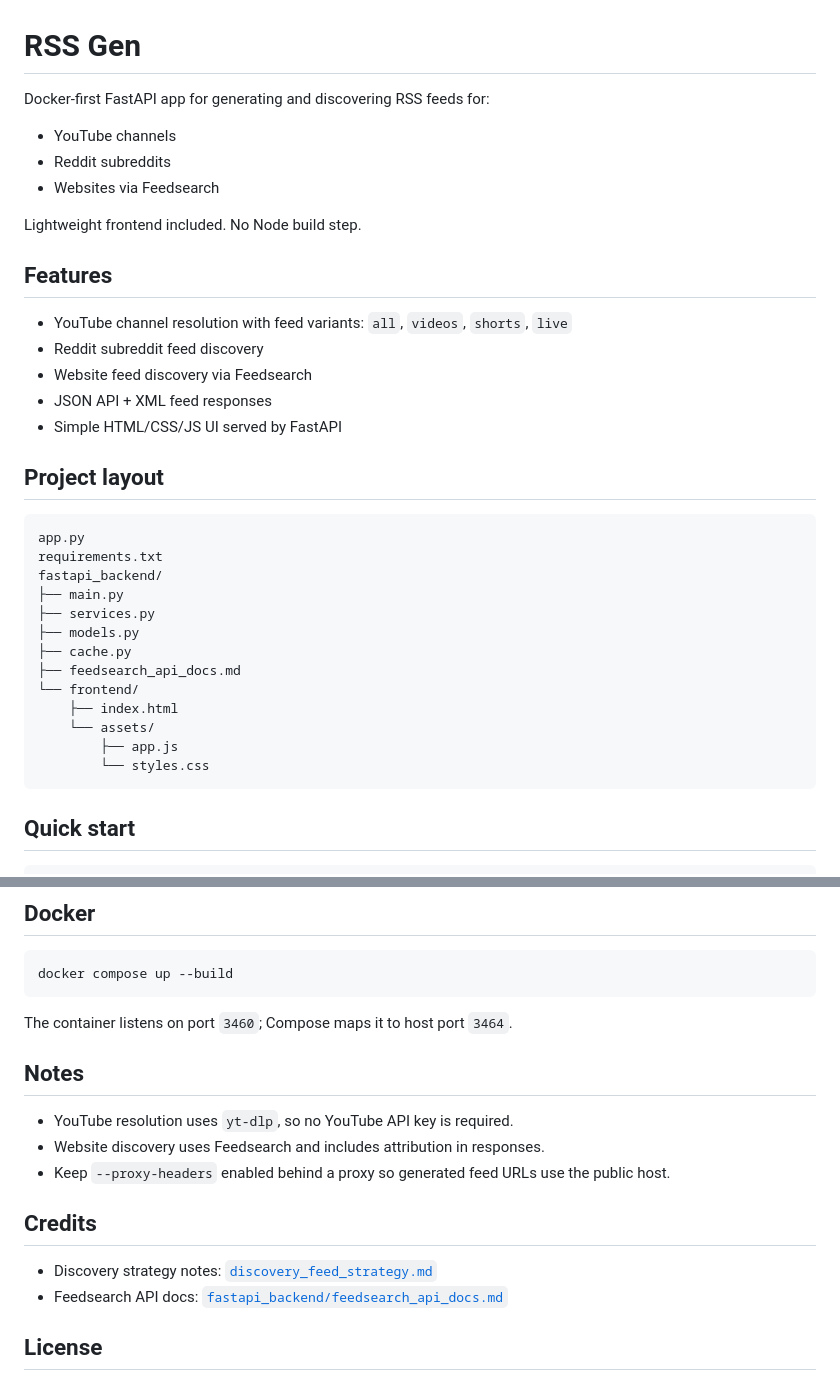
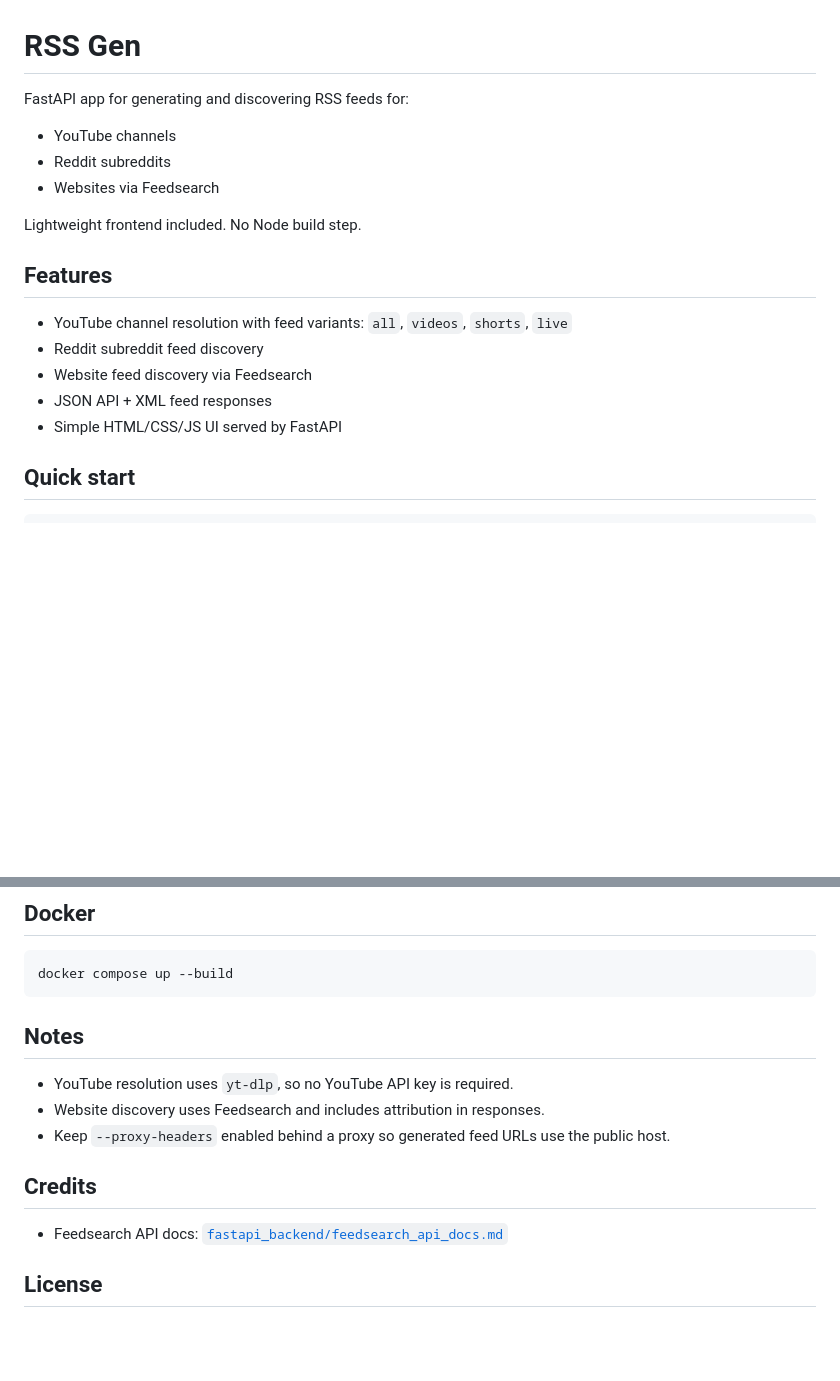
Before and after one commit to krishna-vinci/rss-gen, a Markdown page: README.md, 2 parts joined by grey strips. Drawn GitHub-style; blank space fills up the shorter version.

````diff
--- a/README.md
+++ b/README.md
@@ -1,6 +1,6 @@
 # RSS Gen
 
-Docker-first FastAPI app for generating and discovering RSS feeds for:
+FastAPI app for generating and discovering RSS feeds for:
 - YouTube channels
 - Reddit subreddits
 - Websites via Feedsearch
@@ -15,23 +15,6 @@ Lightweight frontend included. No Node build step.
 - JSON API + XML feed responses
 - Simple HTML/CSS/JS UI served by FastAPI
 
-## Project layout
-
-```text
-app.py
-requirements.txt
-fastapi_backend/
-├── main.py
-├── services.py
-├── models.py
-├── cache.py
-├── feedsearch_api_docs.md
-└── frontend/
-    ├── index.html
-    └── assets/
-        ├── app.js
-        └── styles.css
-```
 
 ## Quick start
 
@@ -146,7 +129,6 @@ RSS_GEN_CORS_ORIGINS="*"
 docker compose up --build
 ```
 
-The container listens on port `3460`; Compose maps it to host port `3464`.
 
 ## Notes
 
@@ -156,7 +138,6 @@ The container listens on port `3460`; Compose maps it to host port `3464`.
 
 ## Credits
 
-- Discovery strategy notes: [`discovery_feed_strategy.md`](./discovery_feed_strategy.md)
 - Feedsearch API docs: [`fastapi_backend/feedsearch_api_docs.md`](./fastapi_backend/feedsearch_api_docs.md)
 
 ## License
````
